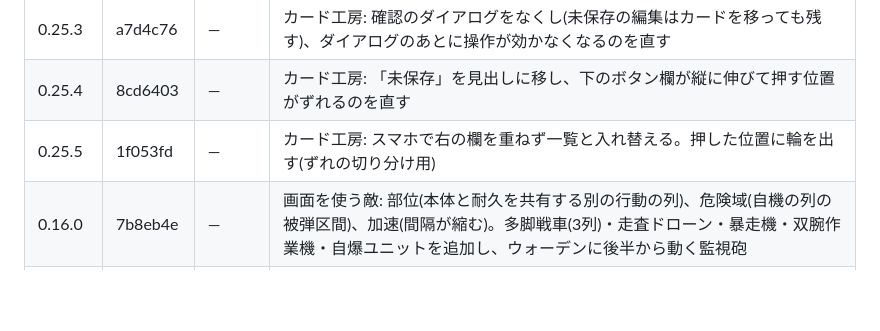
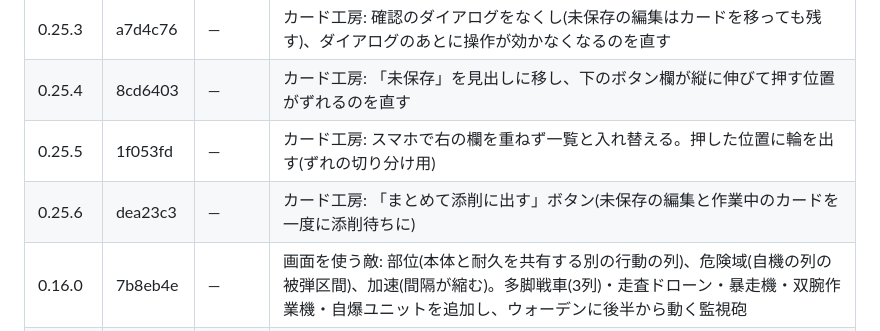
Before and after one commit to Takoyaki-dayo/Ascendroid, a Markdown page: README.md, the part around the change. Drawn GitHub-style; blank space fills up the shorter version.

Commit message:
README: 0.25.6 の行を追加
Co-Authored-By: Claude Opus 5.5 <noreply@anthropic.com>
Claude-Session: https://claude.ai/code/session_01Vxucqj5jVLzqLr4gaQat4F

```diff
--- a/README.md
+++ b/README.md
@@ -70,6 +70,7 @@
 | 0.25.3 | a7d4c76 | — | カード工房: 確認のダイアログをなくし(未保存の編集はカードを移っても残す)、ダイアログのあとに操作が効かなくなるのを直す |
 | 0.25.4 | 8cd6403 | — | カード工房: 「未保存」を見出しに移し、下のボタン欄が縦に伸びて押す位置がずれるのを直す |
 | 0.25.5 | 1f053fd | — | カード工房: スマホで右の欄を重ねず一覧と入れ替える。押した位置に輪を出す(ずれの切り分け用) |
+| 0.25.6 | dea23c3 | — | カード工房: 「まとめて添削に出す」ボタン(未保存の編集と作業中のカードを一度に添削待ちに) |
 | 0.16.0 | 7b8eb4e | — | 画面を使う敵: 部位(本体と耐久を共有する別の行動の列)、危険域(自機の列の被弾区間)、加速(間隔が縮む)。多脚戦車(3列)・走査ドローン・暴走機・双腕作業機・自爆ユニットを追加し、ウォーデンに後半から動く監視砲 |
 | 0.15.0 | c79ccbc | — | 敵は常に1体に。遭遇を1体ずつに組み直し(連携ドローン・随伴ドローンを外し、エリートに電脳戦ユニット、ウォーデンの増援を防壁展開に)、耐久と攻撃を自動対戦で合わせた |
 | 0.14.1 | dbdce5f | — | 敵の「照準」を自機へのクラックにまとめた(同じ仕組みだったため)。敵の詳細に状態の札(装甲・強化・クラック・隙、名前と値)を置き、押すと説明。戦闘画面の敵の状態もアイコンに |
```
